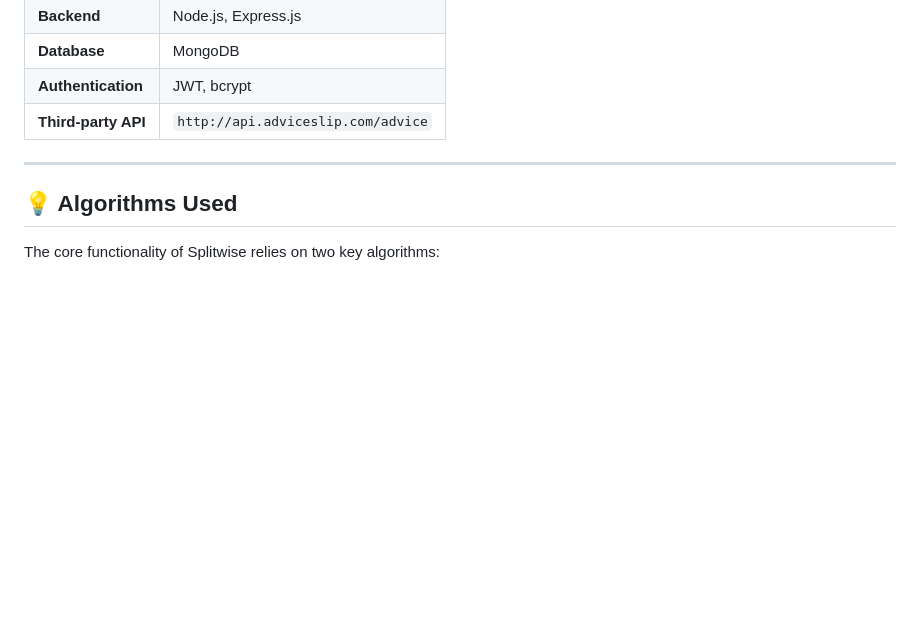
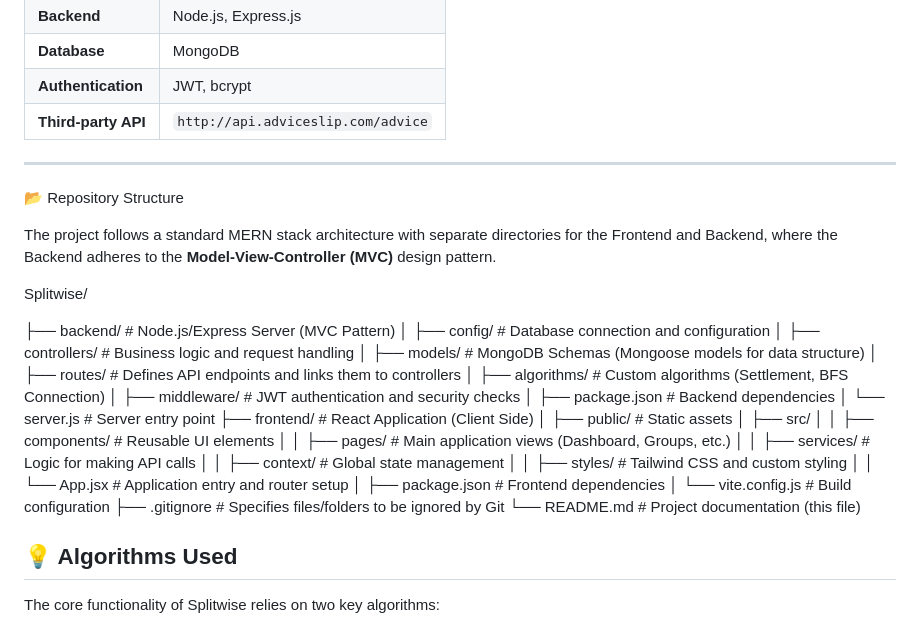
Before and after one commit to kd72004/WebAndMobileDev, a Markdown page: readme.md, the part around the change. Drawn GitHub-style; blank space fills up the shorter version.

```diff
--- a/readme.md
+++ b/readme.md
@@ -25,6 +25,41 @@ Splitwise is a full-stack MERN (MongoDB, Express.js, React, Node.js) application
 | **Third-party API** | `http://api.adviceslip.com/advice` |
 
 ---
+
+📂 Repository Structure
+
+
+
+The project follows a standard MERN stack architecture with separate directories for the Frontend and Backend, where the Backend adheres to the **Model-View-Controller (MVC)** design pattern.
+
+Splitwise/
+
+├── backend/                  # Node.js/Express Server (MVC Pattern)
+│   ├── config/               # Database connection and configuration
+│   ├── controllers/          # Business logic and request handling
+│   ├── models/               # MongoDB Schemas (Mongoose models for data structure)
+│   ├── routes/               # Defines API endpoints and links them to controllers
+│   ├── algorithms/           # Custom algorithms (Settlement, BFS Connection)
+│   ├── middleware/           # JWT authentication and security checks
+│   ├── package.json          # Backend dependencies
+│   └── server.js             # Server entry point
+├── frontend/                 # React Application (Client Side)
+│   ├── public/               # Static assets
+│   ├── src/
+│   │   ├── components/       # Reusable UI elements
+│   │   ├── pages/            # Main application views (Dashboard, Groups, etc.)
+│   │   ├── services/         # Logic for making API calls
+│   │   ├── context/          # Global state management
+│   │   ├── styles/           # Tailwind CSS and custom styling
+│   │   └── App.jsx           # Application entry and router setup
+│   ├── package.json          # Frontend dependencies
+│   └── vite.config.js        # Build configuration
+├── .gitignore                # Specifies files/folders to be ignored by Git
+└── README.md                 # Project documentation (this file)
+
+
+
+
 
 ## 💡 Algorithms Used
 
```
